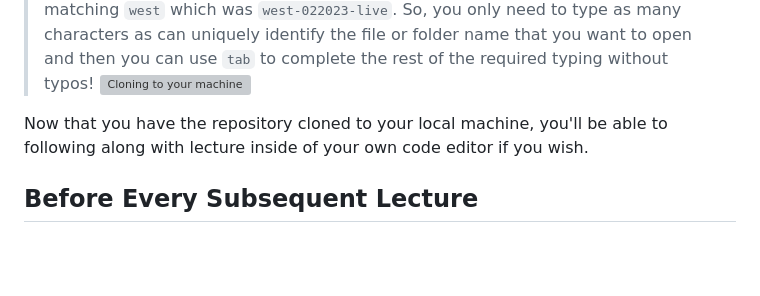
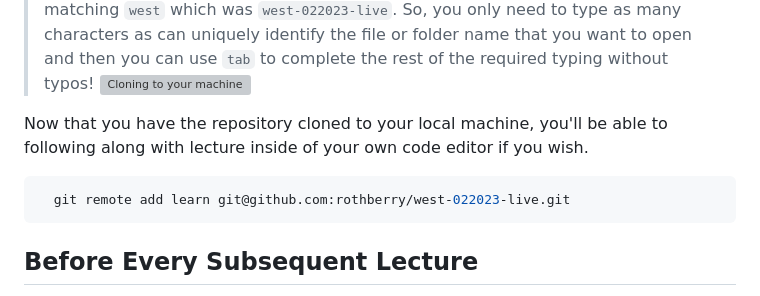
Before and after one commit to tpence06/west-022023-live, a Markdown page: README.md, the part around the change. Drawn GitHub-style; blank space fills up the shorter version; grey boxes are pictures that could not be loaded.

Commit message:
update readme with remote learn

````diff
--- a/README.md
+++ b/README.md
@@ -42,6 +42,10 @@ To do this there are a two main tasks we'll want to complete.
 
 Now that you have the repository cloned to your local machine, you'll be able to following along with lecture inside of your own code editor if you wish.
 
+```shell
+  git remote add learn git@github.com:rothberry/west-022023-live.git
+```
+
 ## Before Every Subsequent Lecture
 
 1. Click on the Fetch & Merge button on your fork of the repository on GitHub.
````
